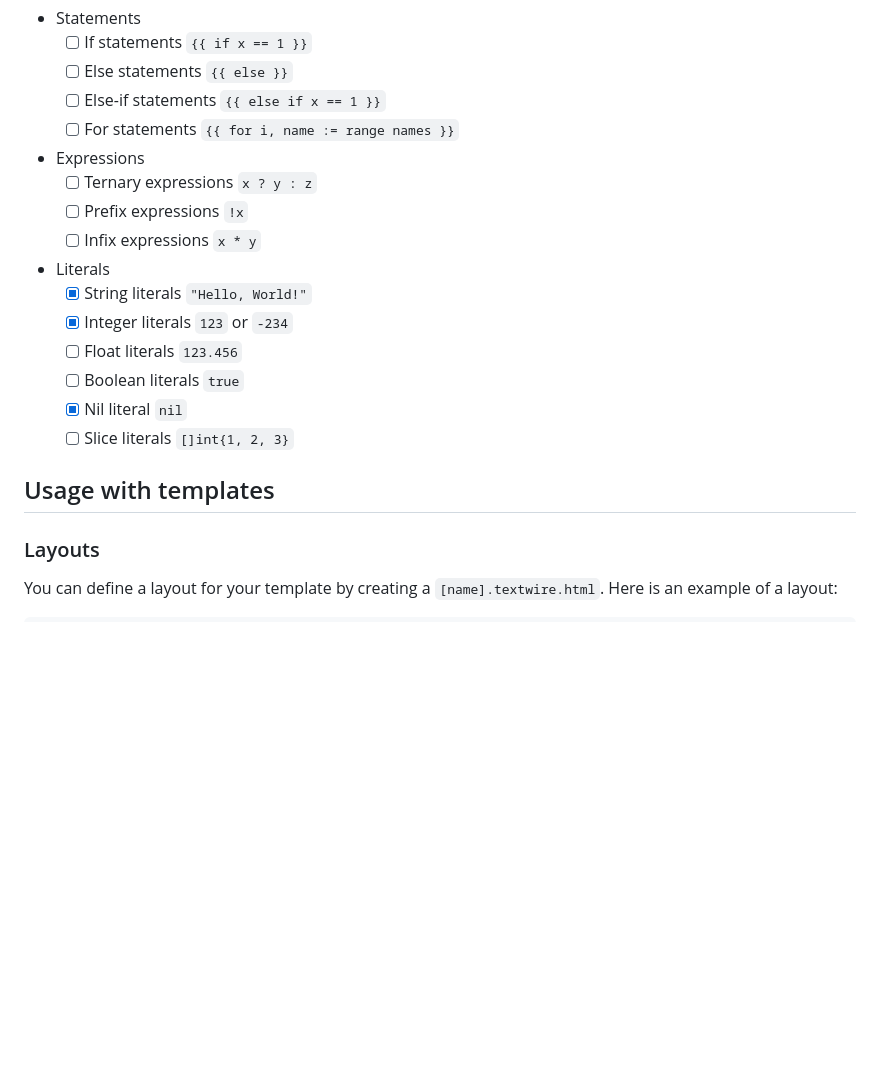
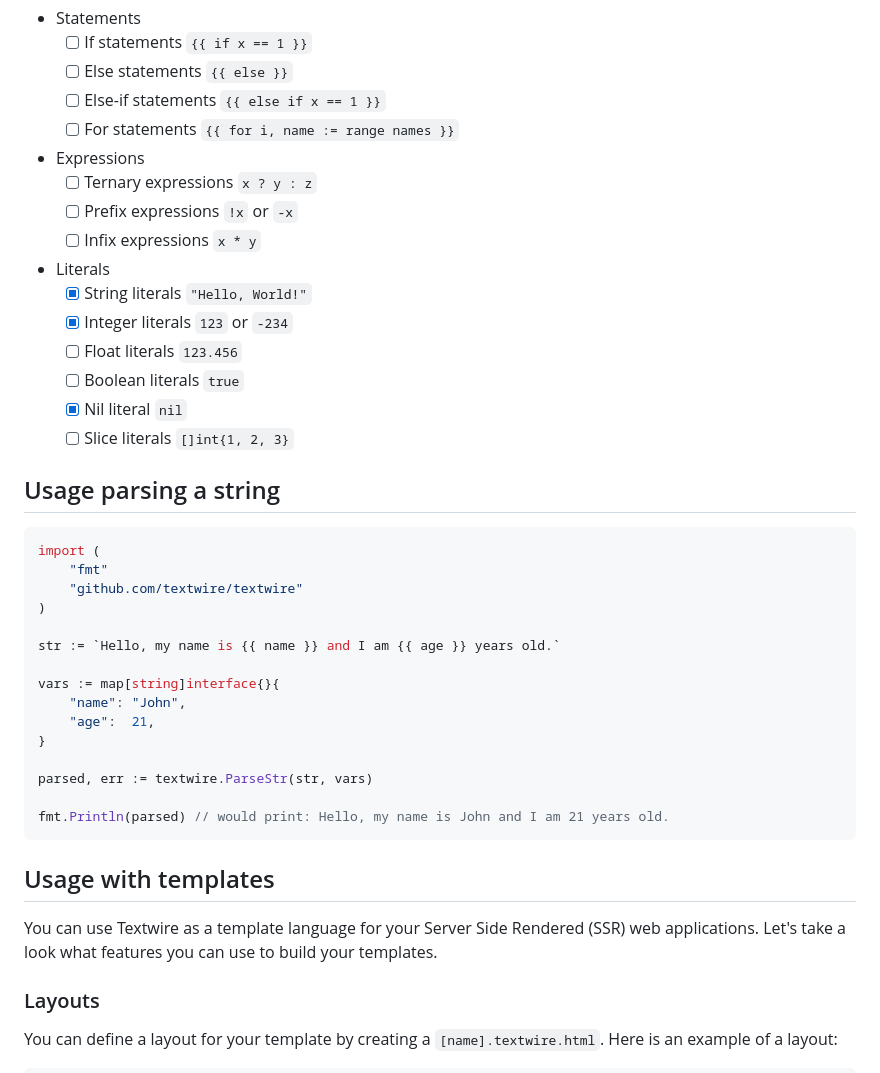
Before and after one commit to textwire/textwire, a Markdown page: README.md, the part around one of its changes. GitHub-like rendering; blank space fills up the shorter version.

````diff
--- a/README.md
+++ b/README.md
@@ -73,7 +57,7 @@ This is a list of features that are implemented and planned to be implemented in
     - [ ] For statements `{{ for i, name := range names }}`
 - Expressions
     - [ ] Ternary expressions `x ? y : z`
-    - [ ] Prefix expressions `!x`
+    - [ ] Prefix expressions `!x` or `-x`
     - [ ] Infix expressions `x * y`
 - Literals
     - [x] String literals `"Hello, World!"`
@@ -83,7 +67,29 @@ This is a list of features that are implemented and planned to be implemented in
     - [x] Nil literal `nil`
     - [ ] Slice literals `[]int{1, 2, 3}`
 
+## Usage parsing a string
+
+```go
+import (
+    "fmt"
+    "github.com/textwire/textwire"
+)
+
+str := `Hello, my name is {{ name }} and I am {{ age }} years old.`
+
+vars := map[string]interface{}{
+    "name": "John",
+    "age":  21,
+}
+
+parsed, err := textwire.ParseStr(str, vars)
+
+fmt.Println(parsed) // would print: Hello, my name is John and I am 21 years old.
+```
+
 ## Usage with templates
+
+You can use Textwire as a template language for your Server Side Rendered (SSR) web applications. Let's take a look what features you can use to build your templates.
 
 ### Layouts
 
````
Also changed, not shown: other parts of README.md (+25 -27 lines).
